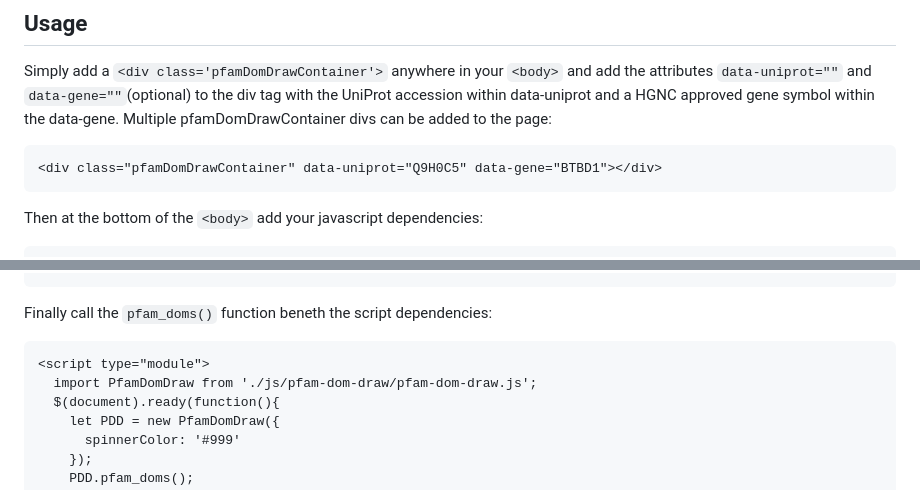
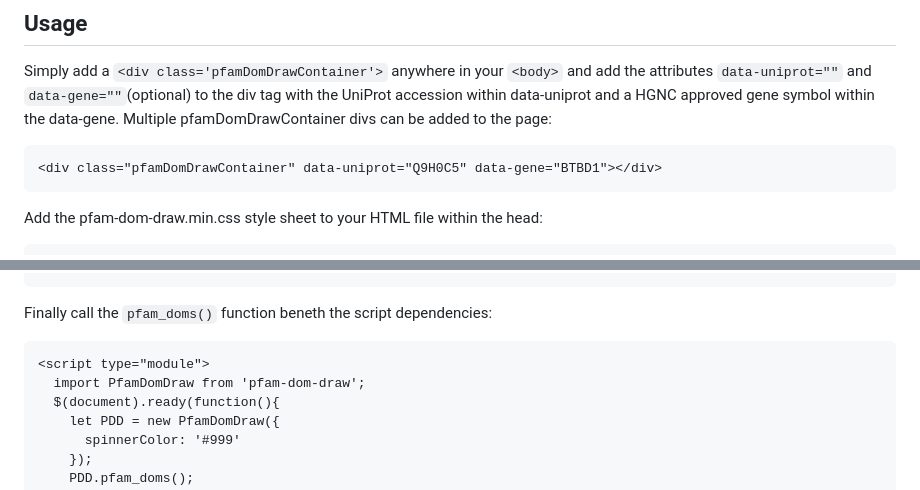
Before and after one commit to HGNC/pfam-dom-draw, a Markdown page: README.md, 2 parts joined by grey strips. Rendered like a GitHub page.

````diff
--- a/README.md
+++ b/README.md
@@ -16,5 +16,6 @@ Simply add a `<div class='pfamDomDrawContainer'>` anywhere in your `<body>` and
 ```html
 <div class="pfamDomDrawContainer" data-uniprot="Q9H0C5" data-gene="BTBD1"></div>
 ```
-Then at the bottom of the `<body>` add your javascript dependencies:
+
+Add the pfam-dom-draw.min.css style sheet to your HTML file within the head:
 ```html
@@ -38,8 +23,9 @@ Then at the bottom of the `<body>` add your javascript dependencies:
 ```
+
 Finally call the `pfam_doms()` function beneth the script dependencies:
 ```html
 <script type="module">
-  import PfamDomDraw from './js/pfam-dom-draw/pfam-dom-draw.js';
+  import PfamDomDraw from 'pfam-dom-draw';
   $(document).ready(function(){
     let PDD = new PfamDomDraw({
       spinnerColor: '#999'
````
Also changed, not shown: other parts of README.md (+1 -17 lines).
